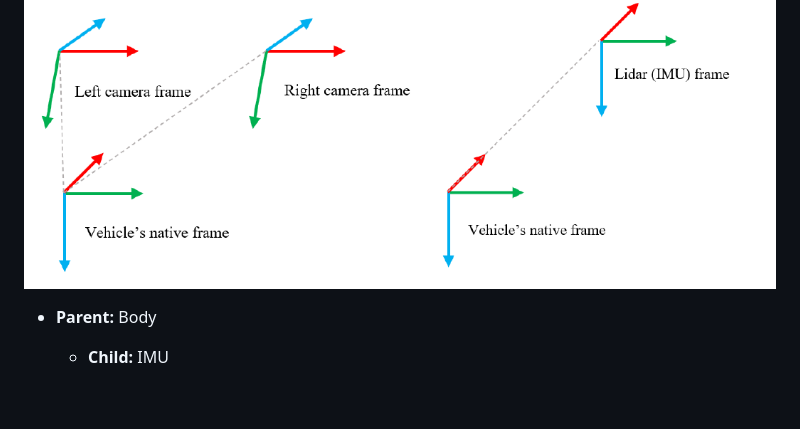
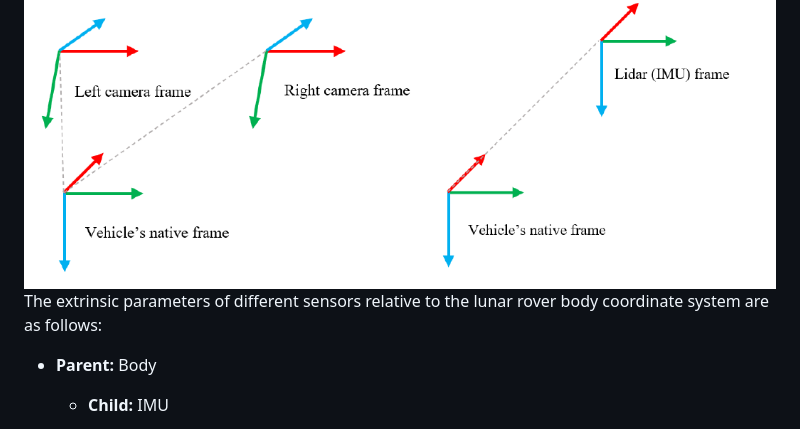
Before and after one commit to zqyu9/LuSNAR-dataset, a Markdown page: README.md, the part around the change. GitHub-like rendering; blank space fills up the shorter version.

```diff
--- a/README.md
+++ b/README.md
@@ -93,6 +93,7 @@ The correspondence between category numbers and their respective categories in t
 
 Diagram showing the orientation of the rover and different sensor coordinate systems:
 ![Coordinate system Diagram](3.png)
+The extrinsic parameters of different sensors relative to the lunar rover body coordinate system are as follows:
 - **Parent:** Body
     - **Child:** IMU
         - **Translation:** [1.000, 0.000, -1.500] // x, y, z
```
